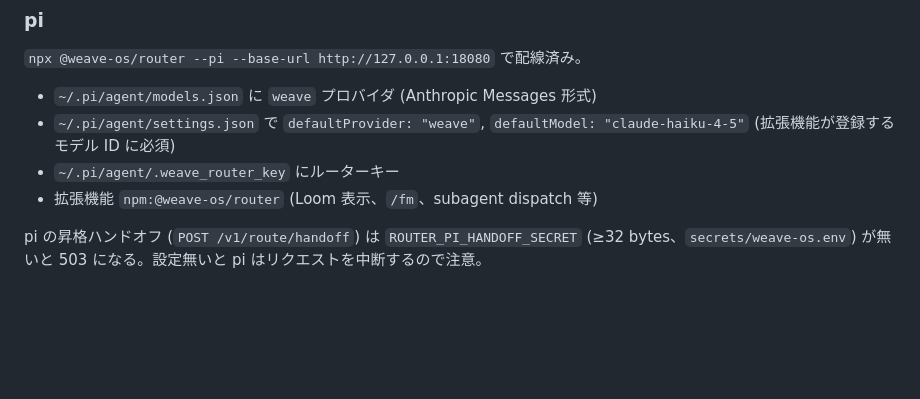
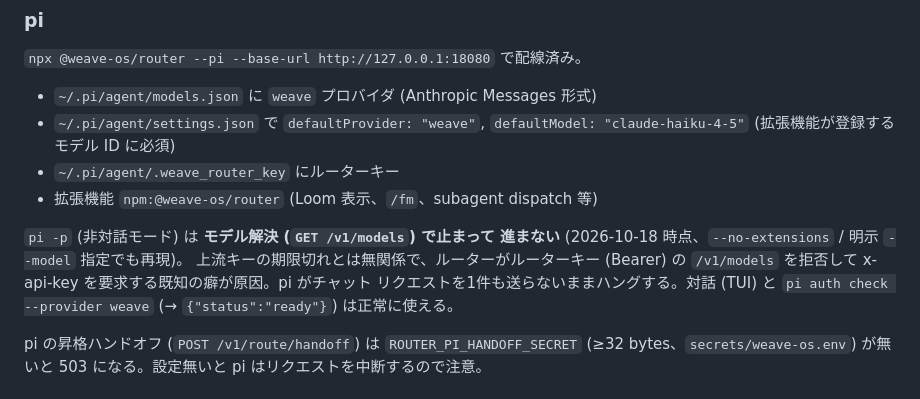
Before and after one commit to Comamoca/dotfiles, a Markdown page: docs/weave-router.md, the part around the change. GitHub-like rendering; blank space fills up the shorter version.

Commit message:
docs(weave-os): pi -p 非対話モードが /v1/models 解決で止まることを追記
検証中に判明: pi -p は --no-extensions / 明示 --model 指定でも
GET /v1/models の後、チャットリクエストを出さずハングする。ルーターが
ルーターキー (Bearer) の /v1/models を拒否する既知の癖が原因で、
上流キーの期限切れとは無関係。pi auth check は ready を返す。

```diff
--- a/docs/weave-router.md
+++ b/docs/weave-router.md
@@ -114,6 +114,13 @@ Anthropic を選んだときはプランの利用枠がそのまま使われる
   `defaultModel: "claude-haiku-4-5"` (拡張機能が登録するモデル ID に必須)
 - `~/.pi/agent/.weave_router_key` にルーターキー
 - 拡張機能 `npm:@weave-os/router` (Loom 表示、`/fm`、subagent dispatch 等)
+
+`pi -p` (非対話モード) は **モデル解決 (`GET /v1/models`) で止まって
+進まない** (2026-10-18 時点、`--no-extensions` / 明示 `--model` 指定でも再現)。
+上流キーの期限切れとは無関係で、ルーターがルーターキー (Bearer) の
+`/v1/models` を拒否して x-api-key を要求する既知の癖が原因。pi がチャット
+リクエストを1件も送らないままハングする。対話 (TUI) と
+`pi auth check --provider weave` (→ `{"status":"ready"}`) は正常に使える。
 
 pi の昇格ハンドオフ (`POST /v1/route/handoff`) は
 `ROUTER_PI_HANDOFF_SECRET` (≥32 bytes、`secrets/weave-os.env`) が無いと 503
```
